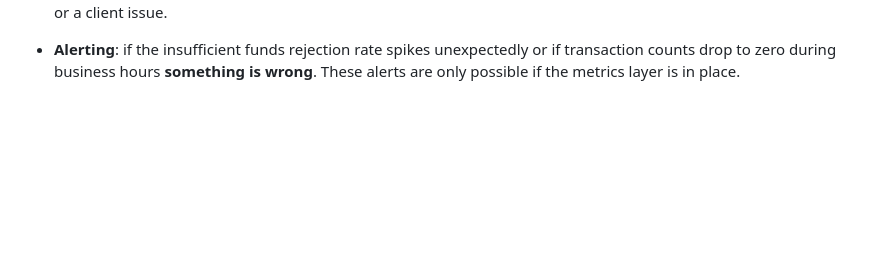
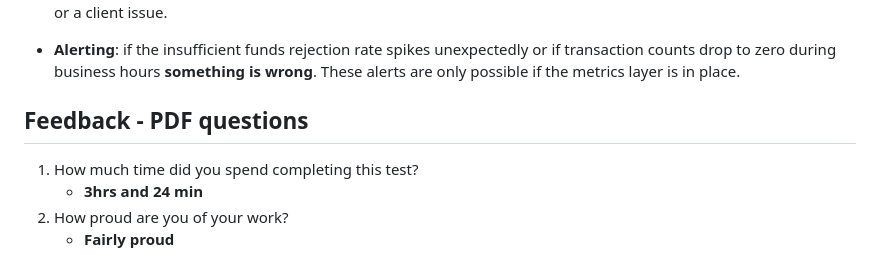
Before and after one commit to AlexandreBonfim/qonto-bulk-transfers, a Markdown page: README.md, the part around the change. Drawn GitHub-style; blank space fills up the shorter version.

Commit message:
docs: update read me

```diff
--- a/README.md
+++ b/README.md
@@ -172,3 +172,10 @@ The `BulkTransferRequest` DTO validates the incoming payload before it touches t
 - **Metrics**: counters and histograms for request volume, failure reasons (insufficient funds vs account not found vs invalid payload) and processing latency. Useful for alerting on unusual rejection spikes which could indicate a bug or a client issue.
 
 - **Alerting**: if the insufficient funds rejection rate spikes unexpectedly or if transaction counts drop to zero during business hours **something is wrong**. These alerts are only possible if the metrics layer is in place.
+
+## Feedback - PDF questions
+
+1. How much time did you spend completing this test?
+    - **3hrs and 24 min**
+2. How proud are you of your work?
+    - **Fairly proud**
```
